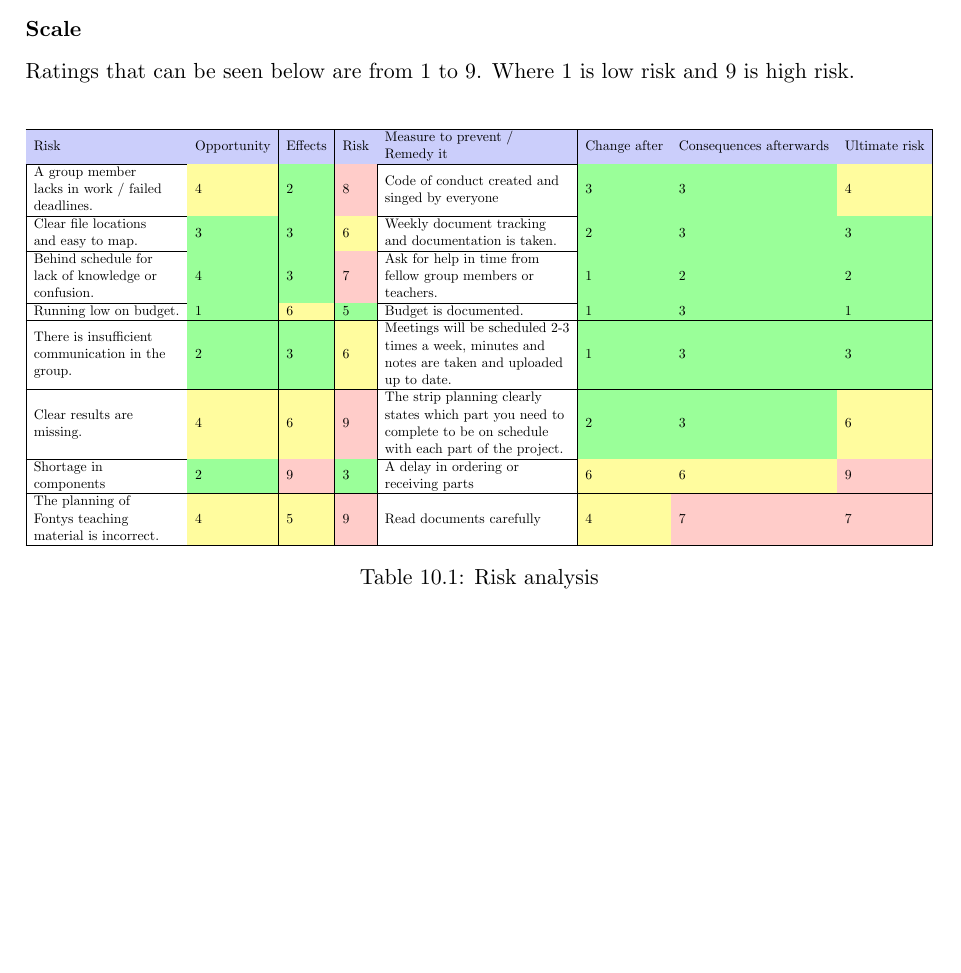
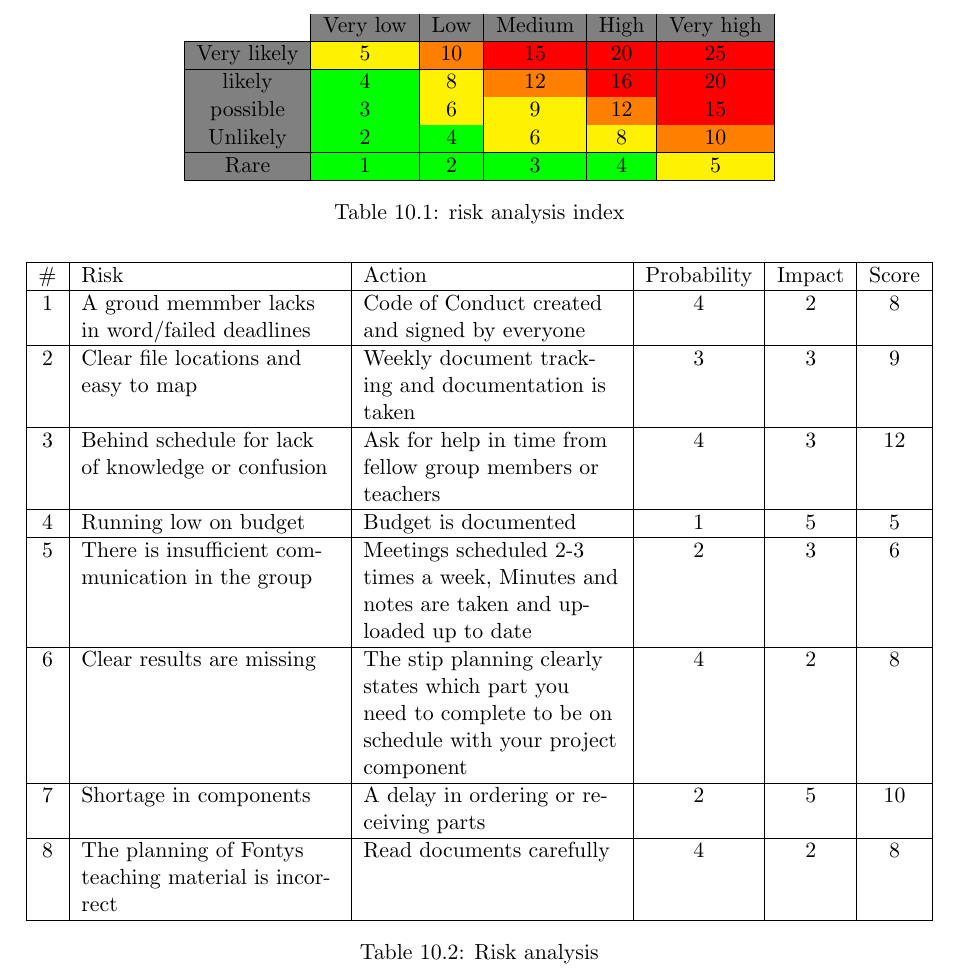
Before and after one commit to HeinVerhallen/Audio-DSP, a LaTeX document (Documentation/PlanOfApproach/PlanOfApproach.tex, which reads Documentation/PlanOfApproach/Riskanalysis.tex): part of page 21 of 22 before the commit and part of page 22 of 23 after it, cut at the place of the change, the shorter picture padded with empty space. Compiled offline with pdfLaTeX.

Commit message:
updated risk analysis table

```diff
--- a/Documentation/PlanOfApproach/PlanOfApproach.tex
+++ b/Documentation/PlanOfApproach/PlanOfApproach.tex
@@ -12,6 +12,7 @@
 \usepackage{color}   %May be necessary if you want to color links
 \usepackage{hyperref}
 \usepackage{caption}
+\usepackage{tabularx}
 \usepackage{blindtext}
 \hypersetup{
     colorlinks=true, %set true if you want colored links
--- a/Documentation/PlanOfApproach/Riskanalysis.tex
+++ b/Documentation/PlanOfApproach/Riskanalysis.tex
@@ -14,11 +14,7 @@ There are many risks and reasons why a project might fail or go bad, A change in
 \noindent
 For these reasons and many more, we’ve created an overall table with ratings which rate the opportunity/effect and risk.
 
-\subsubsection{Scale} %SMALL HEADER
-Ratings that can be seen below are from 1 to 9. Where 1 is low risk and 9 is high risk.\\
-
-
-	% Please add the following required packages to your document preamble:
+% Please add the following required packages to your document preamble:
 % \usepackage{graphicx}
 % \usepackage[table,xcdraw]{xcolor}
 % If you use beamer only pass "xcolor=table" option, i.e. \documentclass[xcolor=table]{beamer}
@@ -25,28 +45,29 @@ Ratings that can be seen below are from 1 to 9. Where 1 is low risk and 9 is hig
 \begin{table}[!h]
-\centering
-\resizebox{\textwidth}{!}{%
-\begin{tabular}{|l|
->{\columncolor[HTML]{9AFF99}}l |l|l|l|
->{\columncolor[HTML]{9AFF99}}l |
->{\columncolor[HTML]{9AFF99}}l |l|}
-\hline
-\cellcolor[HTML]{CBCEFB}Risk                                                                       & \cellcolor[HTML]{CBCEFB}Opportunity & \cellcolor[HTML]{CBCEFB}Effects & \cellcolor[HTML]{CBCEFB}Risk & \cellcolor[HTML]{CBCEFB}\begin{tabular}[c]{@{}l@{}}Measure to prevent /\\ Remedy it\end{tabular}                                                                 & \cellcolor[HTML]{CBCEFB}Change after & \cellcolor[HTML]{CBCEFB}Consequences afterwards & \cellcolor[HTML]{CBCEFB}Ultimate risk \\ \hline
-\begin{tabular}[c]{@{}l@{}}A group member\\ lacks in work / failed\\ deadlines.\end{tabular}       & \cellcolor[HTML]{FFFC9E}4           & \cellcolor[HTML]{9AFF99}2       & \cellcolor[HTML]{FFCCC9}8    & \begin{tabular}[c]{@{}l@{}}Code of conduct created and\\ singed by everyone\end{tabular}                                                                         & 3                                    & 3                                               & \cellcolor[HTML]{FFFC9E}4             \\ \hline
-\begin{tabular}[c]{@{}l@{}}Clear file locations\\ and easy to map.\end{tabular}                    & 3                                   & \cellcolor[HTML]{9AFF99}3       & \cellcolor[HTML]{FFFC9E}6    & \begin{tabular}[c]{@{}l@{}}Weekly document tracking\\ and documentation is taken.\end{tabular}                                                                   & 2                                    & 3                                               & \cellcolor[HTML]{9AFF99}3             \\ \hline
-\begin{tabular}[c]{@{}l@{}}Behind schedule for\\ lack of knowledge or\\ confusion.\end{tabular}    & 4                                   & \cellcolor[HTML]{9AFF99}3       & \cellcolor[HTML]{FFCCC9}7    & \begin{tabular}[c]{@{}l@{}}Ask for help in time from\\ fellow group members or\\ teachers.\end{tabular}                                                          & 1                                    & 2                                               & \cellcolor[HTML]{9AFF99}2             \\ \hline
-Running low on budget.                                                                             & 1                                   & \cellcolor[HTML]{FFFC9E}6       & \cellcolor[HTML]{9AFF99}5    & Budget is documented.                                                                                                                                            & 1                                    & 3                                               & \cellcolor[HTML]{9AFF99}1             \\ \hline
-\begin{tabular}[c]{@{}l@{}}There is insufficient\\ communication in the\\ group.\end{tabular}      & 2                                   & \cellcolor[HTML]{9AFF99}3       & \cellcolor[HTML]{FFFC9E}6    & \begin{tabular}[c]{@{}l@{}}Meetings will be scheduled 2-3\\ times a week, minutes and\\ notes are taken and uploaded\\ up to date.\end{tabular}                  & 1                                    & 3                                               & \cellcolor[HTML]{9AFF99}3             \\ \hline
-\begin{tabular}[c]{@{}l@{}}Clear results are\\ missing.\end{tabular}                               & \cellcolor[HTML]{FFFC9E}4           & \cellcolor[HTML]{FFFC9E}6       & \cellcolor[HTML]{FFCCC9}9    & \begin{tabular}[c]{@{}l@{}}The strip planning clearly\\ states which part you need to\\ complete to be on schedule\\ with each part of the project.\end{tabular} & 2                                    & 3                                               & \cellcolor[HTML]{FFFC9E}6             \\ \hline
-\begin{tabular}[c]{@{}l@{}}Shortage in\\ components\end{tabular}                                   & 2                                   & \cellcolor[HTML]{FFCCC9}9       & \cellcolor[HTML]{9AFF99}3    & \begin{tabular}[c]{@{}l@{}}A delay in ordering or\\ receiving parts\end{tabular}                                                                                 & \cellcolor[HTML]{FFFC9E}6            & \cellcolor[HTML]{FFFC9E}6                       & \cellcolor[HTML]{FFCCC9}9             \\ \hline
-\begin{tabular}[c]{@{}l@{}}The planning of\\ Fontys teaching\\ material is incorrect.\end{tabular} & \cellcolor[HTML]{FFFC9E}4           & \cellcolor[HTML]{FFFC9E}5       & \cellcolor[HTML]{FFCCC9}9    & Read documents carefully                                                                                                                                         & \cellcolor[HTML]{FFFC9E}4            & \cellcolor[HTML]{FFCCC9}7                       & \cellcolor[HTML]{FFCCC9}7             \\ \hline
-\end{tabular}%
-}
-\caption{Risk analysis}
-\label{Risk analysis}
+	\centering
+	\begin{tabular}{|>{\columncolor{gray}}c|c|c|c|c|c|}
+		\cline{2-6}
+		\rowcolor{gray}
+		\multicolumn{1}{l|}{\cellcolor{white}}&Very low&Low		&Medium					&High					&Very high 				\\ \hline
+		Very likely	&\cellcolor{yellow}5&\cellcolor{orange}10	&\cellcolor{red}15		&\cellcolor{red}20		&\cellcolor{red}25 		\\ \hline
+		likely		&\cellcolor{green}4	&\cellcolor{yellow}8	&\cellcolor{orange}12	&\cellcolor{red}16		&\cellcolor{red}20 		\\ \hline
+		possible	&\cellcolor{green}3	&\cellcolor{yellow}6	&\cellcolor{yellow}9	&\cellcolor{orange}12	&\cellcolor{red}15 		\\ \hline
+		Unlikely	&\cellcolor{green}2	&\cellcolor{green}4		&\cellcolor{yellow}6	&\cellcolor{yellow}8	&\cellcolor{orange}10	\\ \hline
+		Rare		&\cellcolor{green}1	&\cellcolor{green}2		&\cellcolor{green}3		&\cellcolor{green}4		&\cellcolor{yellow}5	\\ \hline
+	\end{tabular}
+	\caption{risk analysis index}
 \end{table}
 
-%	\begin{figure}[!ht]
-%		\includegraphics[scale = 0.4]{risk}
-%		\caption{Table with risk rating}
-%		\label{fig:risk}
-%	\end{figure}
+\begin{table}[!h]
+	\begin{tabularx}{\textwidth}{|c|X|X|c|c|c|} \hline
+		\# 	& Risk 													& Action 																										& Probability 	& Impact 	& Score \\ \hline
+		1 	& A groud memmber lacks in word/failed deadlines		& Code of Conduct created and signed by everyone																& 4				& 2			& 8		\\ \hline
+		2 	& Clear file locations and easy to map					& Weekly document tracking and documentation is taken															& 3				& 3			& 9		\\ \hline
+		3 	& Behind schedule for lack of knowledge or confusion	& Ask for help in time from fellow group members or teachers													& 4				& 3			& 12	\\ \hline
+		4 	& Running low on budget									& Budget is documented																							& 1				& 5			& 5		\\ \hline
+		5 	& There is insufficient communication in the group		& Meetings scheduled 2-3 times a week, Minutes and notes are taken and uploaded up to date						& 2				& 3			& 6		\\ \hline
+		6 	& Clear results are missing								& The stip planning clearly states which part you need to complete to be on schedule with your project component& 4				& 2			& 8		\\ \hline
+		7 	& Shortage in components								& A delay in ordering or receiving parts																		& 2				& 5			& 10	\\ \hline
+		8 	& The planning of Fontys teaching material is incorrect	& Read documents carefully																						& 4				& 2			& 8		\\ \hline
+	\end{tabularx}
+	\caption{Risk analysis}
+\end{table}
```
Also changed, not shown: Documentation/PlanOfApproach/Riskanalysis.tex (24 more changed lines).
